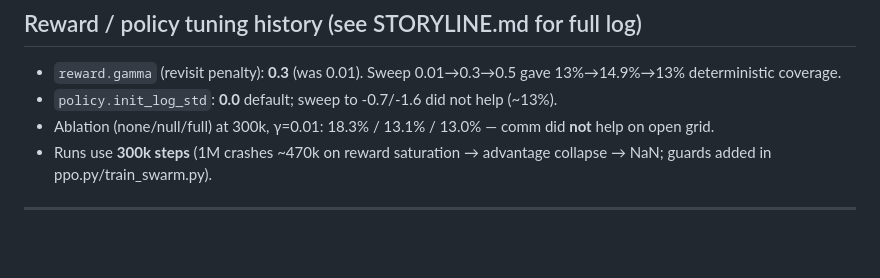
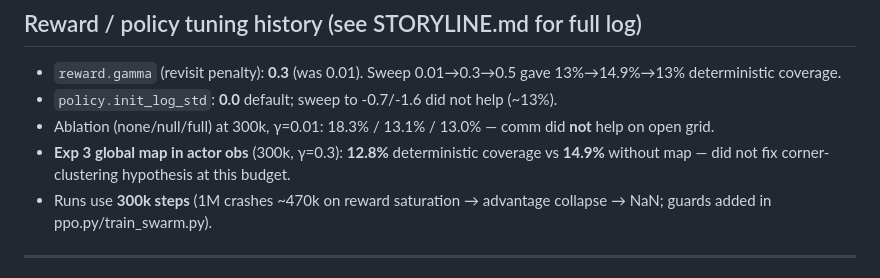
Before and after one commit to shreyasyellenki/SwarmSim, a Markdown page: agents.md, the part around the change. Rendered like a GitHub page; blank space fills up the shorter version.

Commit message:
Note Exp 3 global-map result: 12.8% vs 14.9% baseline
Co-authored-by: Cursor <cursoragent@cursor.com>

```diff
--- a/agents.md
+++ b/agents.md
@@ -159,6 +159,7 @@ Each agent's observation = `[norm_pos(2), norm_vel(2), local_5x5(25), neighbor_r
 - `reward.gamma` (revisit penalty): **0.3** (was 0.01). Sweep 0.01→0.3→0.5 gave 13%→14.9%→13% deterministic coverage.
 - `policy.init_log_std`: **0.0** default; sweep to -0.7/-1.6 did not help (~13%).
 - Ablation (none/null/full) at 300k, γ=0.01: 18.3% / 13.1% / 13.0% — comm did **not** help on open grid.
+- **Exp 3 global map in actor obs** (300k, γ=0.3): **12.8%** deterministic coverage vs **14.9%** without map — did not fix corner-clustering hypothesis at this budget.
 - Runs use **300k steps** (1M crashes ~470k on reward saturation → advantage collapse → NaN; guards added in ppo.py/train_swarm.py).
 
 ---
```
